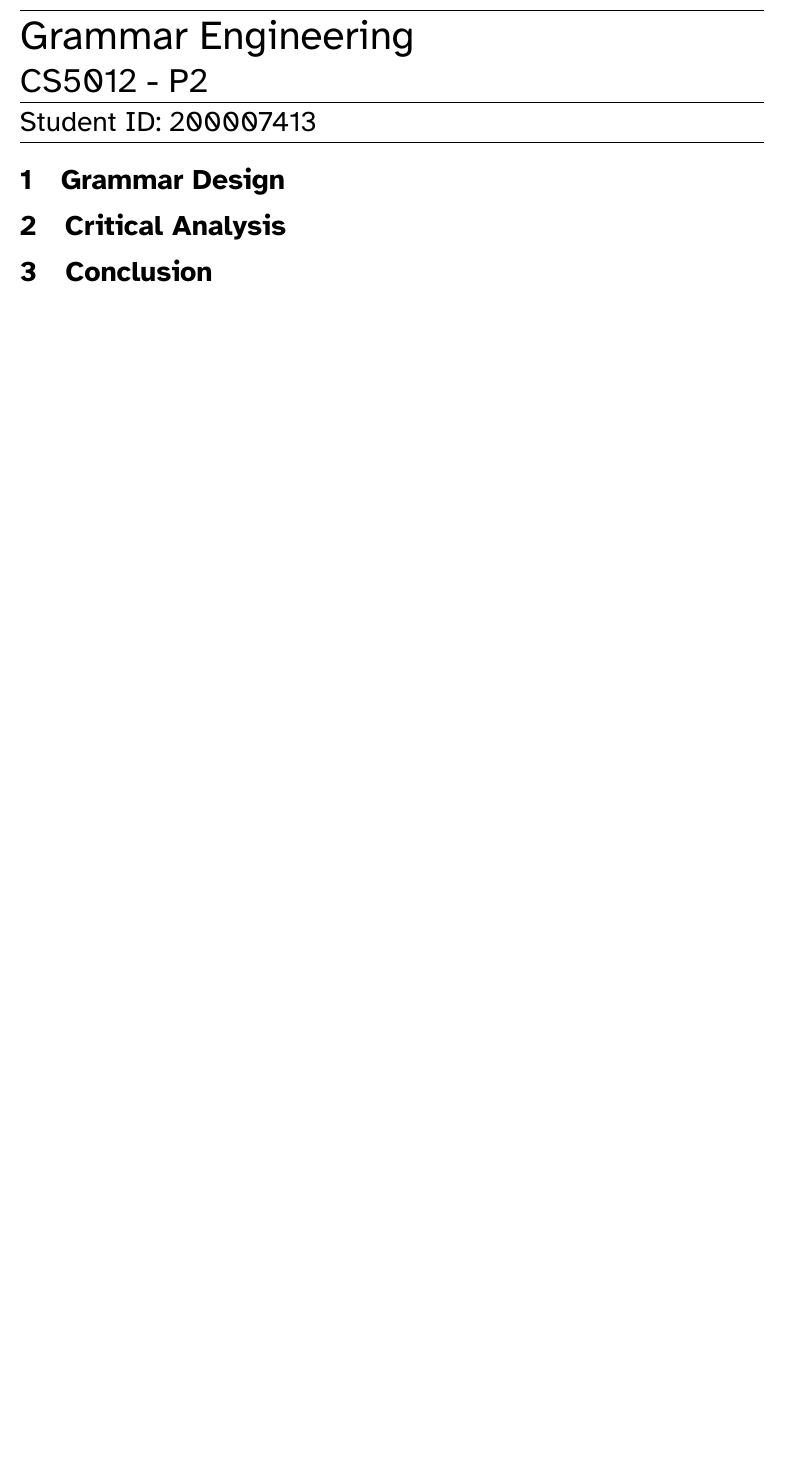
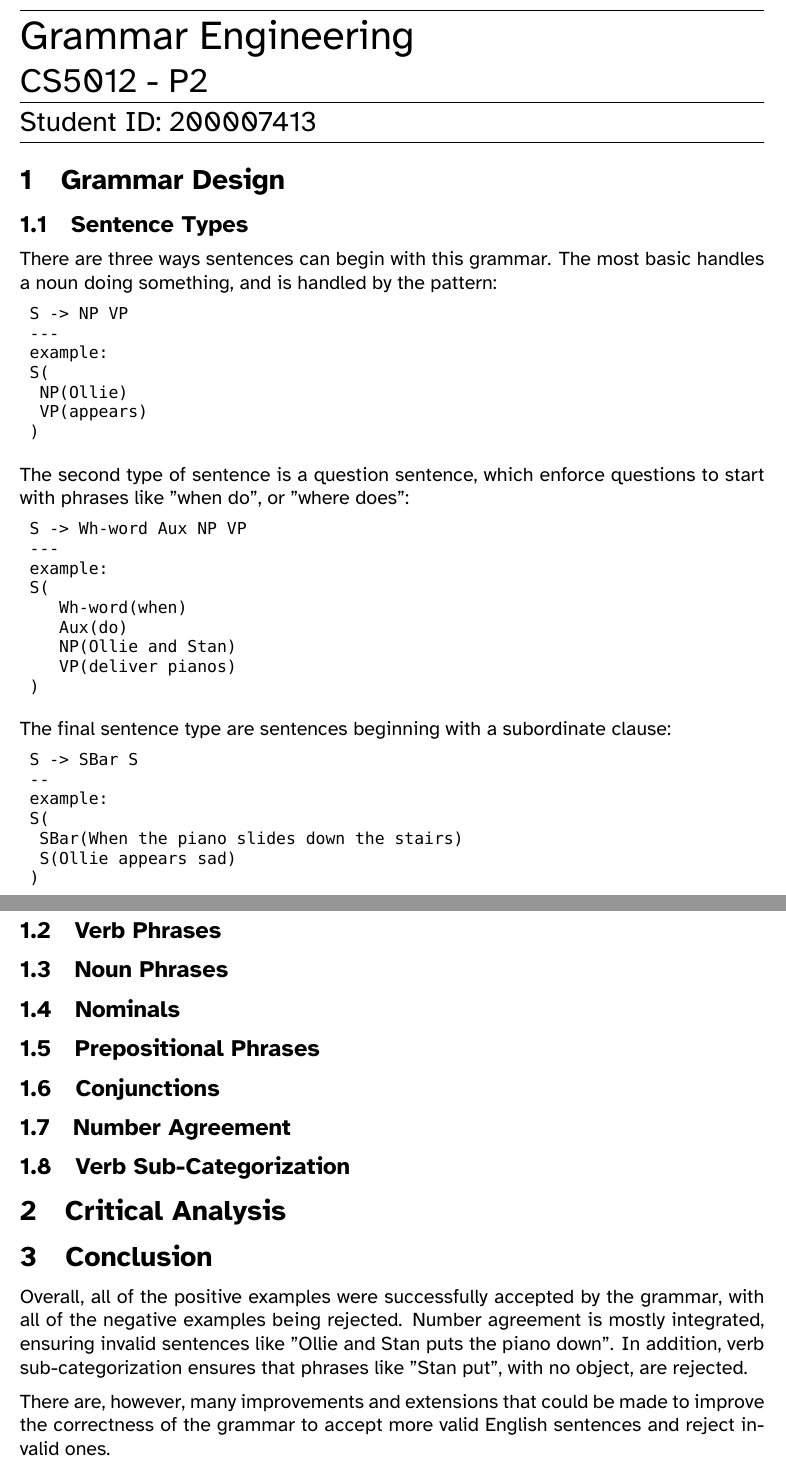
Before and after one commit to georgepestell/grammar-engineering, a LaTeX document (tex/report.tex): part of the page before the commit and two parts of pages 1 and 2 of 2 after it, the two joined at a grey line, cut so that both start at the same text, the shorter picture padded with empty space. Compiled offline with XeLaTeX; a missing font is replaced by an installed copy or a similar font.

Commit message:
Sentence types and initial setup

```diff
--- a/tex/report.tex
+++ b/tex/report.tex
@@ -18,7 +18,10 @@
 
 \usepackage[colorlinks=true, linkcolor=blue]{hyperref}
 
-\usepackage{listing}
+\usepackage{listings}
+
+\lstset{basicstyle=\ttfamily\footnotesize,breaklines=true}
+
 \usepackage{float}
 
 \title{CS5012 - P2}
@@ -43,9 +46,75 @@
 
 \section{Grammar Design}
 
+\subsection{Sentence Types}
+
+There are three ways sentences can begin with this grammar.
+The most basic handles a noun doing something, and is handled by the pattern:
+
+\begin{lstlisting}
+ S -> NP VP
+ ---
+ example:
+ S(
+  NP(Ollie)
+  VP(appears)
+ )
+\end{lstlisting}
+
+The second type of sentence is a question sentence, which enforce questions to start with phrases like "when do", or "where does":
+
+\begin{lstlisting}
+ S -> Wh-word Aux NP VP
+ ---
+ example:
+ S(
+    Wh-word(when)
+    Aux(do)
+    NP(Ollie and Stan)
+    VP(deliver pianos)
+ )
+\end{lstlisting}
+
+The final sentence type are sentences beginning with a subordinate clause:
+
+\begin{lstlisting}
+ S -> SBar S
+ --
+ example:
+ S(
+  SBar(When the piano slides down the stairs)
+  S(Ollie appears sad)
+ )
+\end{lstlisting}
+
+\subsection{Verb Phrases}
+% TODO: verb phrases
+
+\subsection{Noun Phrases}
+% TODO: noun phrases
+
+\subsection{Nominals}
+% TODO: nominals
+
+\subsection{Prepositional Phrases}
+% TODO: preps
+
+\subsection{Conjunctions}
+% TODO: conjunctions
+
+\subsection{Number Agreement}
+% TODO: agreement
+
+\subsection{Verb Sub-Categorization}
+% TODO: verb sub-cat
+
 \section{Critical Analysis}
+% TODO: critical analysis
 
 \section{Conclusion}
 
+Overall, all of the positive examples were successfully accepted by the grammar, with all of the negative examples being rejected. Number agreement is mostly integrated, ensuring invalid sentences like "Ollie and Stan puts the piano down". In addition, verb sub-categorization ensures that phrases like "Stan put", with no object, are rejected.
+
+There are, however, many improvements and extensions that could be made to improve the correctness of the grammar to accept more valid English sentences and reject invalid ones.
 
 \end{document}
```
Also changed, not shown: tex/report.pdf.
